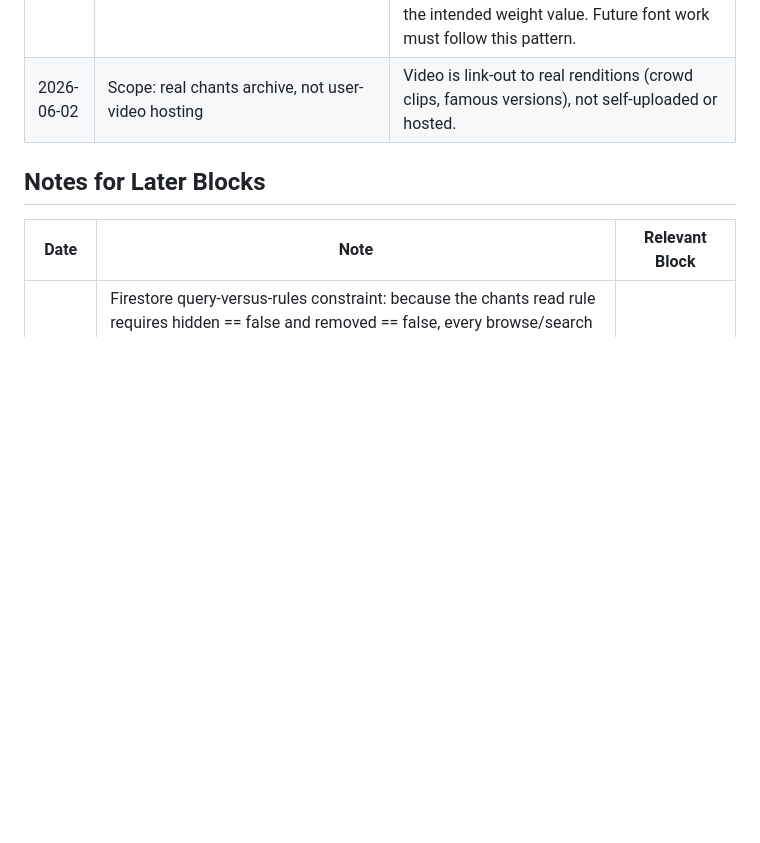
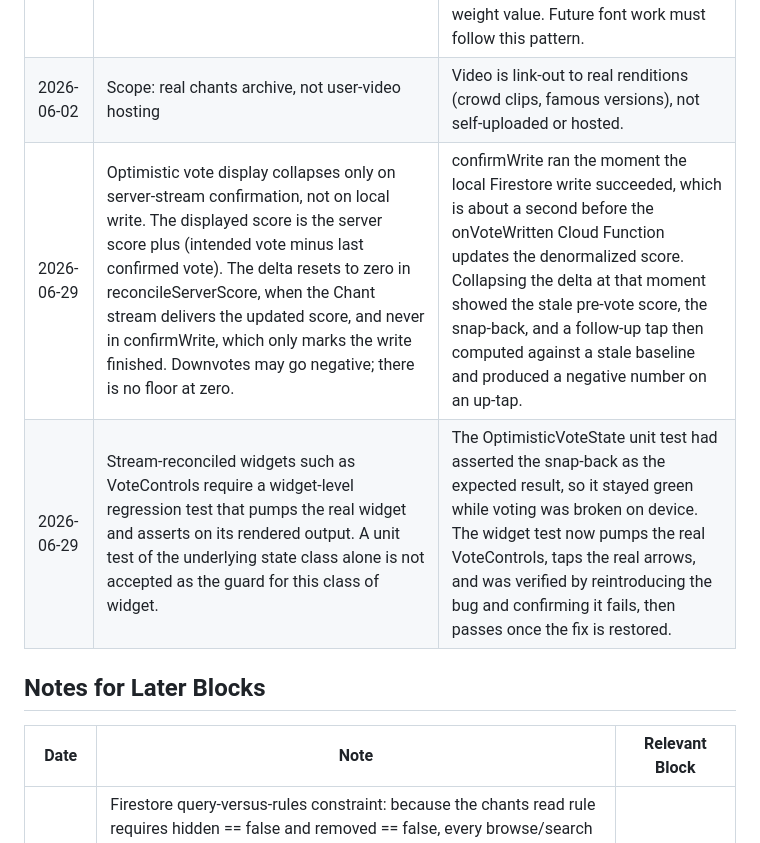
Before and after one commit to andrewbolaji/Chants, a Markdown page: docs/DECISIONS.md, the part around the change. Rendered like a GitHub page; blank space fills up the shorter version.

```diff
--- a/docs/DECISIONS.md
+++ b/docs/DECISIONS.md
@@ -73,6 +73,8 @@
 | 2026-05-27 | Denormalized normalizedTitle field deferred | In-memory normalization is fine at v1.1 scope (at most ~30 chants per team). Trigger to add: a team's chant count exceeds 200, where in-memory normalization on every submit becomes too slow. |
 | 2026-06-01 | Variable fonts require FontVariation to pin the weight axis | pubspec weight alone does not set a variable font's wght axis; the font renders at its default (~400). Every TextStyle using a variable font must carry fontVariations with the intended weight value. Future font work must follow this pattern. |
 | 2026-06-02 | Scope: real chants archive, not user-video hosting | Video is link-out to real renditions (crowd clips, famous versions), not self-uploaded or hosted. |
+| 2026-06-29 | Optimistic vote display collapses only on server-stream confirmation, not on local write. The displayed score is the server score plus (intended vote minus last confirmed vote). The delta resets to zero in reconcileServerScore, when the Chant stream delivers the updated score, and never in confirmWrite, which only marks the write finished. Downvotes may go negative; there is no floor at zero. | confirmWrite ran the moment the local Firestore write succeeded, which is about a second before the onVoteWritten Cloud Function updates the denormalized score. Collapsing the delta at that moment showed the stale pre-vote score, the snap-back, and a follow-up tap then computed against a stale baseline and produced a negative number on an up-tap. |
+| 2026-06-29 | Stream-reconciled widgets such as VoteControls require a widget-level regression test that pumps the real widget and asserts on its rendered output. A unit test of the underlying state class alone is not accepted as the guard for this class of widget. | The OptimisticVoteState unit test had asserted the snap-back as the expected result, so it stayed green while voting was broken on device. The widget test now pumps the real VoteControls, taps the real arrows, and was verified by reintroducing the bug and confirming it fails, then passes once the fix is restored. |
 
 ## Notes for Later Blocks
 | Date | Note | Relevant Block |
```
Also changed, not shown: docs/CHANTS_SPEC.md (+6 -0 lines), docs/WISHLIST.md (+15 -0 lines).
